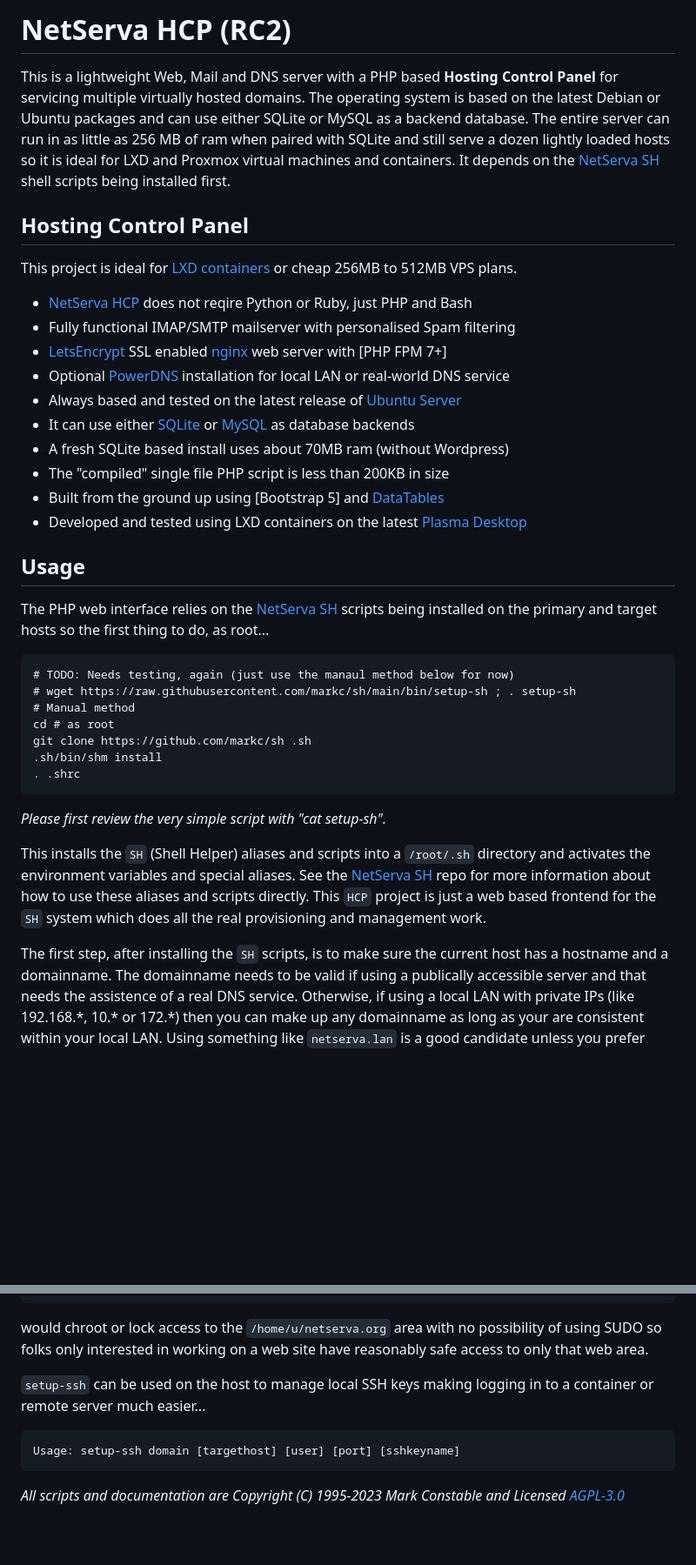
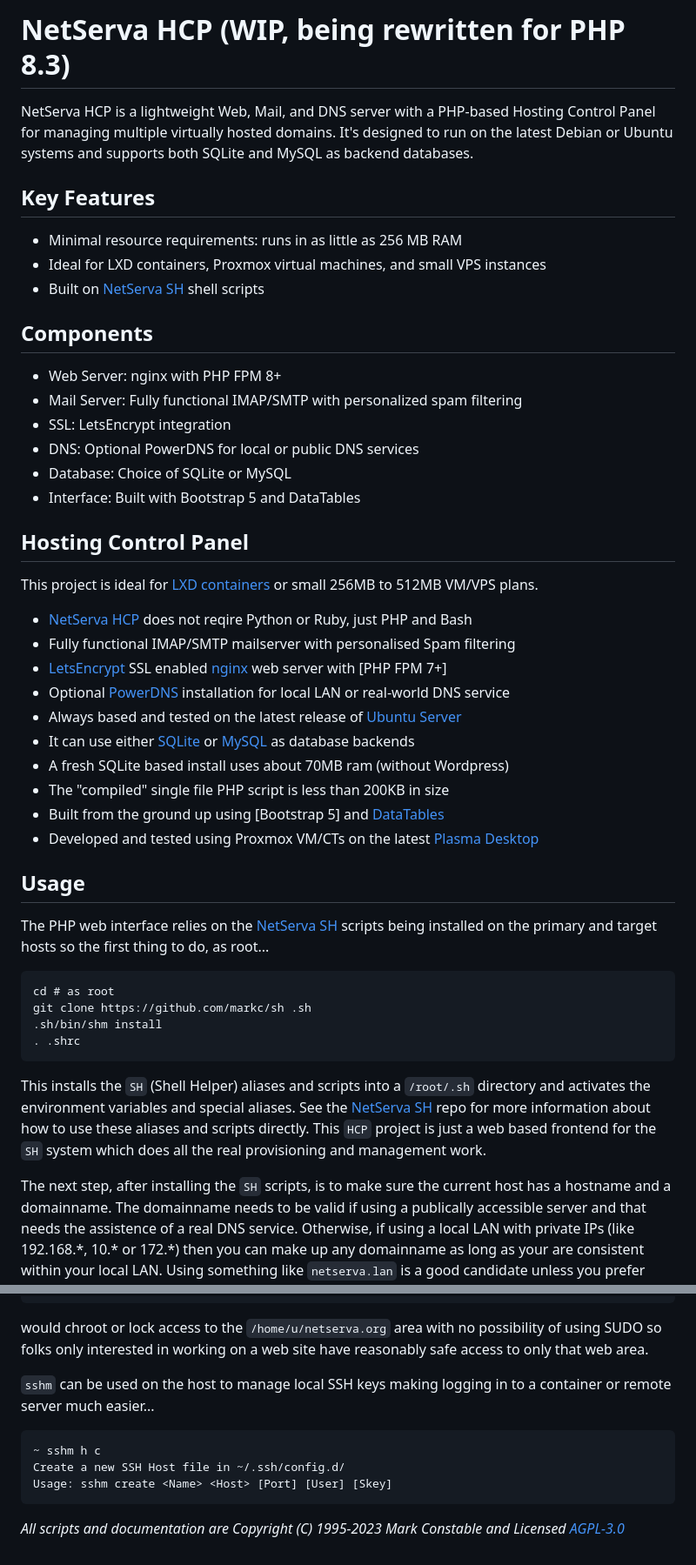
Before and after one commit to markc/hcp_bs5, a Markdown page: README.md, 2 parts joined by grey strips. Shown at 87% size. Rendered like a GitHub page; blank space fills up the shorter version.

Commit message:
Include message about being rewritten for PHP 8.3

```diff
--- a/README.md
+++ b/README.md
@@ -1,16 +1,25 @@
-# NetServa HCP (RC2)
+# NetServa HCP (WIP, being rewritten for PHP 8.3)
 
-This is a lightweight Web, Mail and DNS server with a PHP based **Hosting
-Control Panel** for servicing multiple virtually hosted domains. The operating
-system is based on the latest Debian or Ubuntu packages and can use either
-SQLite or MySQL as a backend database. The entire server can run in as little as
-256 MB of ram when paired with SQLite and still serve a dozen lightly loaded
-hosts so it is ideal for LXD and Proxmox virtual machines and containers. It
-depends on the [NetServa SH] shell scripts being installed first.
+NetServa HCP is a lightweight Web, Mail, and DNS server with a PHP-based Hosting Control Panel for managing multiple virtually hosted domains. It's designed to run on the latest Debian or Ubuntu systems and supports both SQLite and MySQL as backend databases.
+
+## Key Features
+
+- Minimal resource requirements: runs in as little as 256 MB RAM
+- Ideal for LXD containers, Proxmox virtual machines, and small VPS instances
+- Built on [NetServa SH] shell scripts
+
+## Components
+
+- Web Server: nginx with PHP FPM 8+
+- Mail Server: Fully functional IMAP/SMTP with personalized spam filtering
+- SSL: LetsEncrypt integration
+- DNS: Optional PowerDNS for local or public DNS services
+- Database: Choice of SQLite or MySQL
+- Interface: Built with Bootstrap 5 and DataTables
 
 ## Hosting Control Panel
 
-This project is ideal for [LXD containers] or cheap 256MB to 512MB VPS plans.
+This project is ideal for [LXD containers] or small 256MB to 512MB VM/VPS plans.
 
 - [NetServa HCP] does not reqire Python or Ruby, just PHP and Bash
 - Fully functional IMAP/SMTP mailserver with personalised Spam filtering
@@ -21,22 +30,17 @@ This project is ideal for [LXD containers] or cheap 256MB to 512MB VPS plans.
 - A fresh SQLite based install uses about 70MB ram (without Wordpress)
 - The "compiled" single file PHP script is less than 200KB in size
 - Built from the ground up using [Bootstrap 5] and [DataTables]
-- Developed and tested using LXD containers on the latest [Plasma Desktop]
+- Developed and tested using Proxmox VM/CTs on the latest [Plasma Desktop]
 
 ## Usage
 
 The PHP web interface relies on the [NetServa SH] scripts being installed on the
 primary and target hosts so the first thing to do, as root...
 
-    # TODO: Needs testing, again (just use the manaul method below for now)
-    # wget https://raw.githubusercontent.com/markc/sh/main/bin/setup-sh ; . setup-sh
-    # Manual method
     cd # as root
     git clone https://github.com/markc/sh .sh
     .sh/bin/shm install
     . .shrc
-
-_Please first review the very simple script with "cat setup-sh"._
 
 This installs the `SH` (Shell Helper) aliases and scripts into a `/root/.sh`
 directory and activates the environment variables and special aliases. See the
@@ -44,7 +48,7 @@ directory and activates the environment variables and special aliases. See the
 scripts directly. This `HCP` project is just a web based frontend for the `SH`
 system which does all the real provisioning and management work.
 
-The first step, after installing the `SH` scripts, is to make sure the current
+The next step, after installing the `SH` scripts, is to make sure the current
 host has a hostname and a domainname. The domainname needs to be valid if using
 a publically accessible server and that needs the assistence of a real DNS
 service. Otherwise, if using a local LAN with private IPs (like 192.168.\*,
@@ -221,10 +214,12 @@ would chroot or lock access to the `/home/u/netserva.org` area with no
 possibility of using SUDO so folks only interested in working on a web site have
 reasonably safe access to only that web area.
 
-`setup-ssh` can be used on the host to manage local SSH keys making logging in
+`sshm` can be used on the host to manage local SSH keys making logging in
 to a container or remote server much easier...
 
-    Usage: setup-ssh domain [targethost] [user] [port] [sshkeyname]
+    ~ sshm h c
+    Create a new SSH Host file in ~/.ssh/config.d/
+    Usage: sshm create <Name> <Host> [Port] [User] [Skey]
 
 _All scripts and documentation are Copyright (C) 1995-2023 Mark Constable and
 Licensed [AGPL-3.0]_
```
Also changed, not shown: other parts of README.md (+4 -15 lines).
